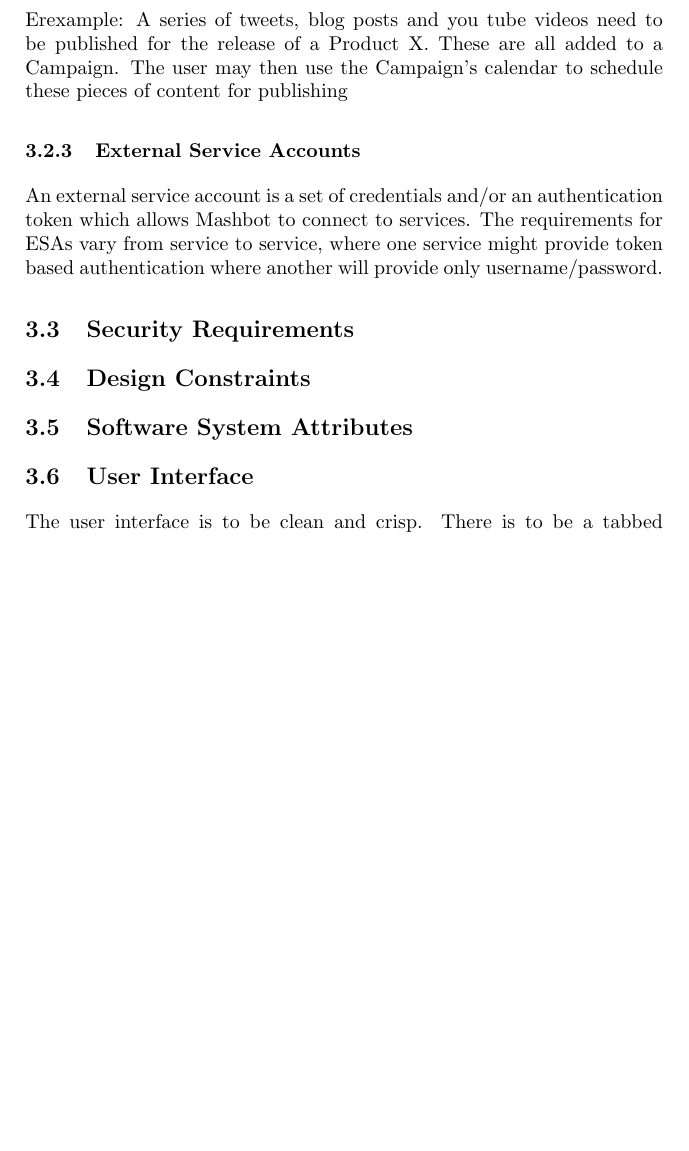
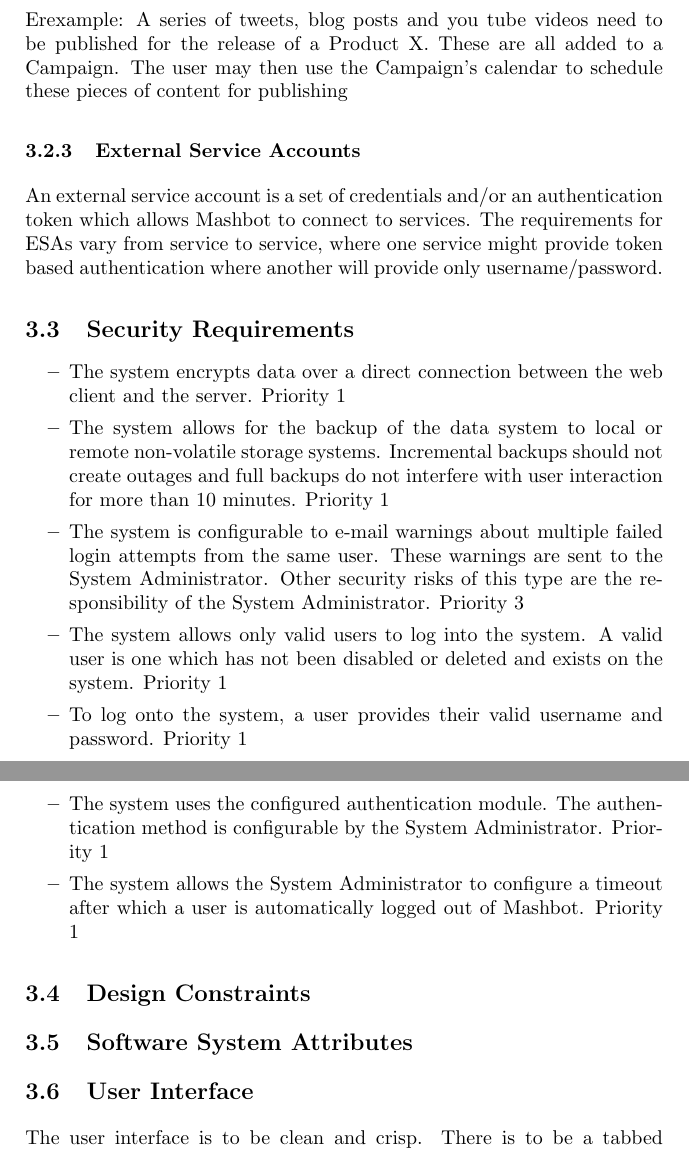
Before and after one commit to codyaray/mashbot, a LaTeX document (doc/requirements/Requirements.tex): part of page 8 of 9 before the commit and two parts of pages 8 and 9 of 10 after it, the two joined at a grey line, cut so that both start at the same text, the shorter picture padded with empty space. Compiled offline with pdfLaTeX.

Commit message:
Added some security requirements

```diff
--- a/doc/requirements/Requirements.tex
+++ b/doc/requirements/Requirements.tex
@@ -304,6 +304,31 @@ delivery will include.
 		\subsubsection{External Service Accounts} % JK
                 An external service account is a set of credentials and/or an authentication token which allows Mashbot to connect to services.  The requirements for ESAs vary from service to service, where one service might provide token based authentication where another will provide only username/password.
 	\subsection{Security Requirements} % VS
+        \begin{itemize}
+        \item The system encrypts data over a direct connection
+          between the web client and the server.  Priority 1
+        \item The system allows for the backup of the data system
+          to local or remote non-volatile storage systems.
+          Incremental backups should not create outages and full
+          backups do not interfere with user interaction for more than
+          10 minutes. Priority 1
+        \item The system is configurable to e-mail warnings about
+          multiple failed login attempts from the same user. These
+          warnings are sent to the System Administrator. Other
+          security risks of this type are the responsibility of the
+          System Administrator. Priority 3
+        \item The system allows only valid users to log into the
+          system. A valid user is one which has not been disabled or
+          deleted and exists on the system. Priority 1
+        \item To log onto the system, a user provides their valid
+          username and password. Priority 1
+        \item The system uses the configured authentication
+          module. The authentication method is configurable by the
+          System Administrator. Priority 1
+        \item The system allows the System Administrator to
+          configure a timeout after which a user is automatically
+          logged out of Mashbot. Priority 1
+        \end{itemize}
 	\subsection{Design Constraints} % CR
 	\subsection{Software System Attributes} % AG
 	\subsection{User Interface} % JK
```
